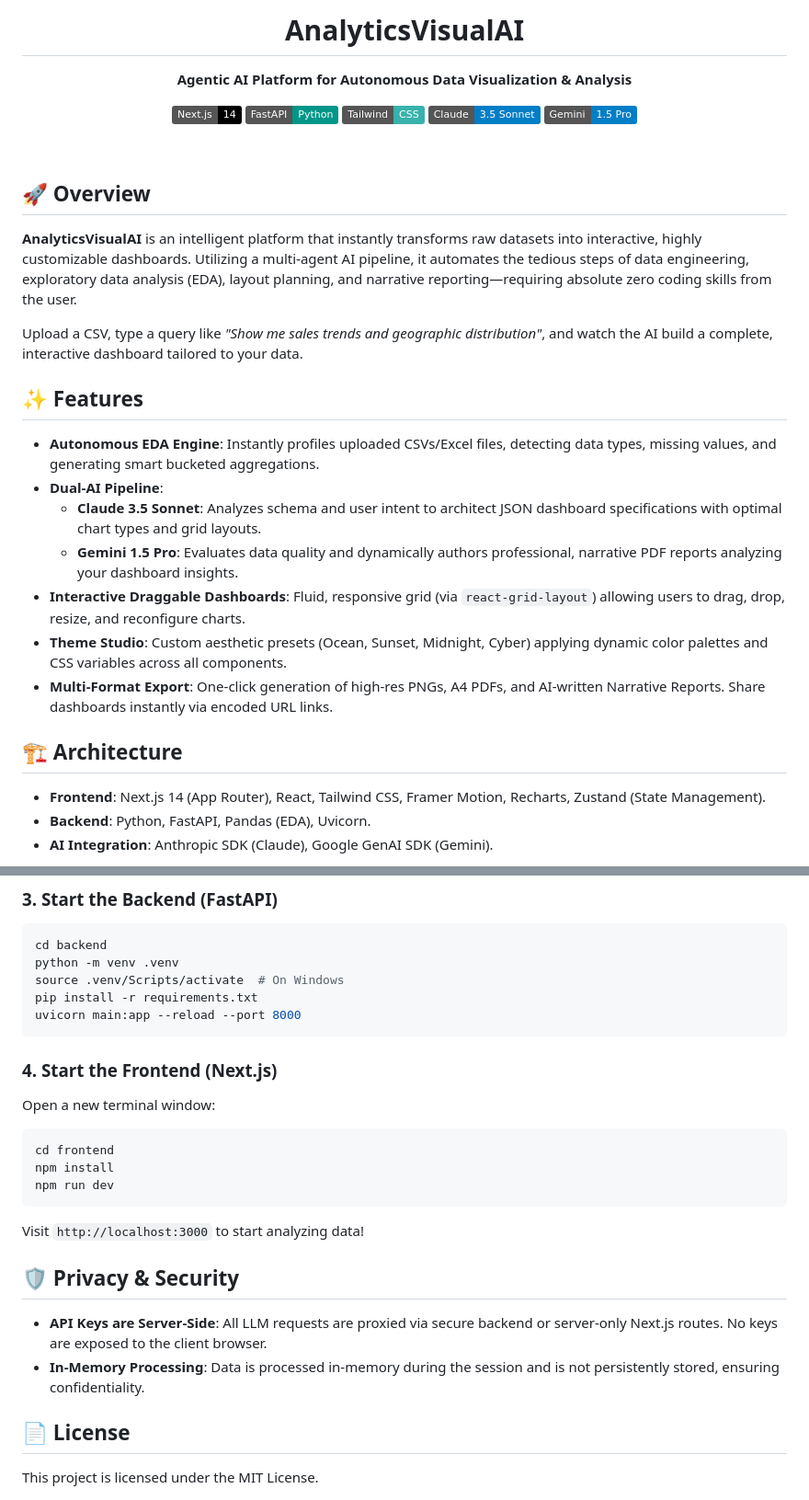
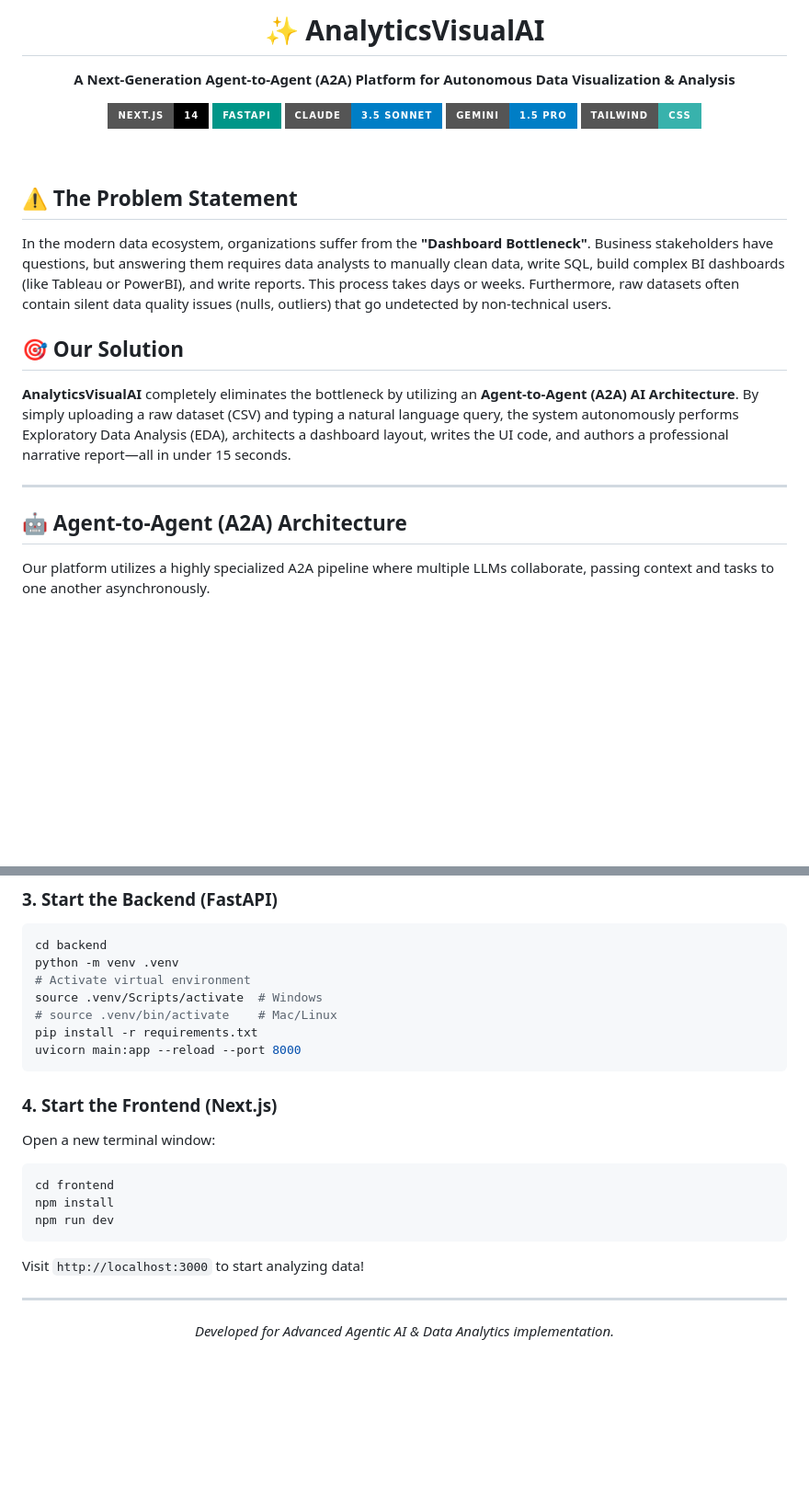
Before and after one commit to mujtabasaqib19/AnalyticsVisualAI, a Markdown page: README.md, 2 parts joined by grey strips. Shown at 92% size. Drawn GitHub-style; badges without logos; blank space fills up the shorter version.

Commit message:
Update README with detailed A2A architecture, methodology, and problem statement

````diff
--- a/README.md
+++ b/README.md
@@ -1,35 +1,29 @@
 <div align="center">
-  <h1>AnalyticsVisualAI</h1>
-  <p><strong>Agentic AI Platform for Autonomous Data Visualization & Analysis</strong></p>
+  <h1>✨ AnalyticsVisualAI</h1>
+  <p><strong>A Next-Generation Agent-to-Agent (A2A) Platform for Autonomous Data Visualization & Analysis</strong></p>
 
-  [![Next.js](https://img.shields.io/badge/Next.js-14-black)](https://nextjs.org/)
-  [![FastAPI](https://img.shields.io/badge/FastAPI-Python-009688)](https://fastapi.tiangolo.com/)
-  [![Tailwind CSS](https://img.shields.io/badge/Tailwind-CSS-38B2AC)](https://tailwindcss.com/)
-  [![Claude 3.5 Sonnet](https://img.shields.io/badge/Claude-3.5_Sonnet-blue)](https://anthropic.com/)
-  [![Gemini 1.5 Pro](https://img.shields.io/badge/Gemini-1.5_Pro-blue)](https://deepmind.google/technologies/gemini/)
+  [![Next.js](https://img.shields.io/badge/Next.js-14-black?style=for-the-badge&logo=next.js)](https://nextjs.org/)
+  [![FastAPI](https://img.shields.io/badge/FastAPI-009688?style=for-the-badge&logo=fastapi)](https://fastapi.tiangolo.com/)
+  [![Claude 3.5 Sonnet](https://img.shields.io/badge/Claude-3.5_Sonnet-blue?style=for-the-badge&logo=anthropic)](https://anthropic.com/)
+  [![Gemini 1.5 Pro](https://img.shields.io/badge/Gemini-1.5_Pro-blue?style=for-the-badge&logo=google)](https://deepmind.google/technologies/gemini/)
+  [![Tailwind CSS](https://img.shields.io/badge/Tailwind-CSS-38B2AC?style=for-the-badge&logo=tailwind-css)](https://tailwindcss.com/)
 </div>
 
 <br />
 
-## 🚀 Overview
+## ⚠️ The Problem Statement
 
-**AnalyticsVisualAI** is an intelligent platform that instantly transforms raw datasets into interactive, highly customizable dashboards. Utilizing a multi-agent AI pipeline, it automates the tedious steps of data engineering, exploratory data analysis (EDA), layout planning, and narrative reporting—requiring absolute zero coding skills from the user.
+In the modern data ecosystem, organizations suffer from the **"Dashboard Bottleneck"**.
+Business stakeholders have questions, but answering them requires data analysts to manually clean data, write SQL, build complex BI dashboards (like Tableau or PowerBI), and write reports. This process takes days or weeks. Furthermore, raw datasets often contain silent data quality issues (nulls, outliers) that go undetected by non-technical users.
 
-Upload a CSV, type a query like *"Show me sales trends and geographic distribution"*, and watch the AI build a complete, interactive dashboard tailored to your data.
+## 🎯 Our Solution
 
-## ✨ Features
+**AnalyticsVisualAI** completely eliminates the bottleneck by utilizing an **Agent-to-Agent (A2A) AI Architecture**.
+By simply uploading a raw dataset (CSV) and typing a natural language query, the system autonomously performs Exploratory Data Analysis (EDA), architects a dashboard layout, writes the UI code, and authors a professional narrative report—all in under 15 seconds.
 
-- **Autonomous EDA Engine**: Instantly profiles uploaded CSVs/Excel files, detecting data types, missing values, and generating smart bucketed aggregations.
-- **Dual-AI Pipeline**:
-  - **Claude 3.5 Sonnet**: Analyzes schema and user intent to architect JSON dashboard specifications with optimal chart types and grid layouts.
-  - **Gemini 1.5 Pro**: Evaluates data quality and dynamically authors professional, narrative PDF reports analyzing your dashboard insights.
-- **Interactive Draggable Dashboards**: Fluid, responsive grid (via `react-grid-layout`) allowing users to drag, drop, resize, and reconfigure charts.
-- **Theme Studio**: Custom aesthetic presets (Ocean, Sunset, Midnight, Cyber) applying dynamic color palettes and CSS variables across all components.
-- **Multi-Format Export**: One-click generation of high-res PNGs, A4 PDFs, and AI-written Narrative Reports. Share dashboards instantly via encoded URL links.
+---
 
-## 🏗️ Architecture
+## 🤖 Agent-to-Agent (A2A) Architecture
 
-- **Frontend**: Next.js 14 (App Router), React, Tailwind CSS, Framer Motion, Recharts, Zustand (State Management).
-- **Backend**: Python, FastAPI, Pandas (EDA), Uvicorn.
-- **AI Integration**: Anthropic SDK (Claude), Google GenAI SDK (Gemini).
+Our platform utilizes a highly specialized A2A pipeline where multiple LLMs collaborate, passing context and tasks to one another asynchronously.
 
@@ -53,7 +107,9 @@ NEXT_PUBLIC_API_URL=http://localhost:8000
 ```bash
 cd backend
 python -m venv .venv
-source .venv/Scripts/activate  # On Windows
+# Activate virtual environment
+source .venv/Scripts/activate  # Windows
+# source .venv/bin/activate    # Mac/Linux
 pip install -r requirements.txt
 uvicorn main:app --reload --port 8000
 ```
@@ -68,9 +124,8 @@ npm run dev
 
 Visit `http://localhost:3000` to start analyzing data!
 
-## 🛡️ Privacy & Security
-- **API Keys are Server-Side**: All LLM requests are proxied via secure backend or server-only Next.js routes. No keys are exposed to the client browser.
-- **In-Memory Processing**: Data is processed in-memory during the session and is not persistently stored, ensuring confidentiality.
+---
 
-## 📄 License
-This project is licensed under the MIT License.
+<div align="center">
+  <i>Developed for Advanced Agentic AI & Data Analytics implementation.</i>
+</div>
````
Also changed, not shown: other parts of README.md (+61 -1 lines).
